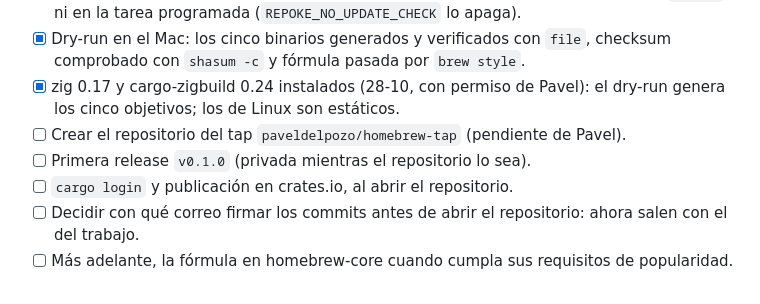
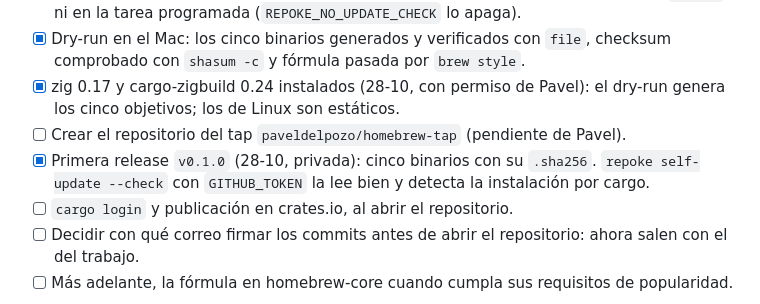
Before and after one commit to paveldelpozo/repoke, a Markdown page: docs/tareas.md, the part around the change. GitHub-like rendering.

Commit message:
Note the v0.1.0 release in the task list

```diff
--- a/docs/tareas.md
+++ b/docs/tareas.md
@@ -92,7 +92,7 @@ Lista viva del proyecto. Se marcan, añaden y anotan aquí las tareas, los halla
 - [x] Dry-run en el Mac: los cinco binarios generados y verificados con `file`, checksum comprobado con `shasum -c` y fórmula pasada por `brew style`.
 - [x] zig 0.17 y cargo-zigbuild 0.24 instalados (28-10, con permiso de Pavel): el dry-run genera los cinco objetivos; los de Linux son estáticos.
 - [ ] Crear el repositorio del tap `paveldelpozo/homebrew-tap` (pendiente de Pavel).
-- [ ] Primera release `v0.1.0` (privada mientras el repositorio lo sea).
+- [x] Primera release `v0.1.0` (28-10, privada): cinco binarios con su `.sha256`. `repoke self-update --check` con `GITHUB_TOKEN` la lee bien y detecta la instalación por cargo.
 - [ ] `cargo login` y publicación en crates.io, al abrir el repositorio.
 - [ ] Decidir con qué correo firmar los commits antes de abrir el repositorio: ahora salen con el del trabajo.
 - [ ] Más adelante, la fórmula en homebrew-core cuando cumpla sus requisitos de popularidad.
```
